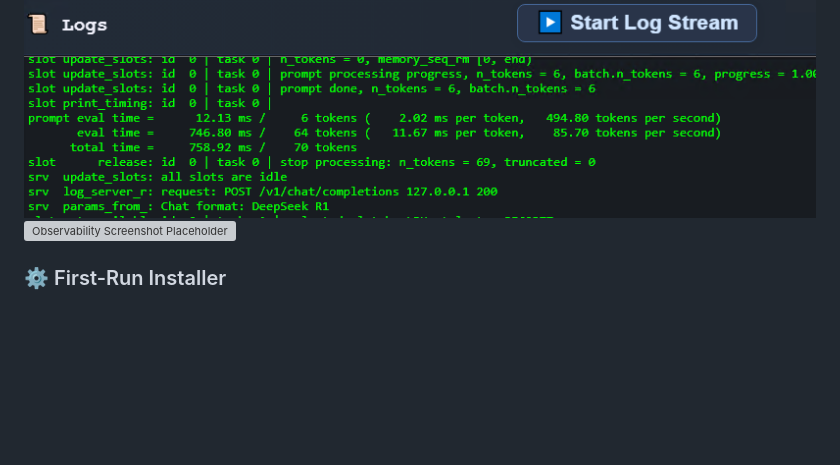
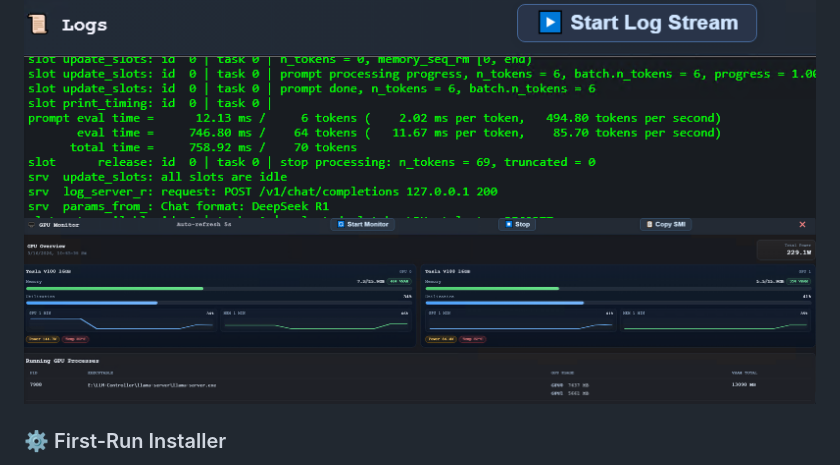
Before and after one commit to tensioncore/llm-controller-ce, a Markdown page: README.md, the part around the change. GitHub-like rendering; blank space fills up the shorter version; grey boxes are pictures that could not be loaded.

Commit message:
Fix GPU monitoring image filename in README
Updated GPU monitoring image reference in README.

```diff
--- a/README.md
+++ b/README.md
@@ -70,7 +70,7 @@ Run admin-controlled benchmark tests, compare results, track best runs, and eval
 Logs, GPU monitoring, raw SMI output, analytics, runtime visibility — the operational side of local AI is built in, not bolted on.
 
 ![Observability Screenshot Placeholder](docs/images/logs.png)
-![Observability Screenshot Placeholder](docs/images/gpu-monitoring.png)
+![Observability Screenshot Placeholder](docs/images/gpu-monitor.png)
 
 ### ⚙️ First-Run Installer
 A built-in Windows installer workflow guides initial setup, bootstrap configuration, database connection, admin creation, and runtime defaults.
```
